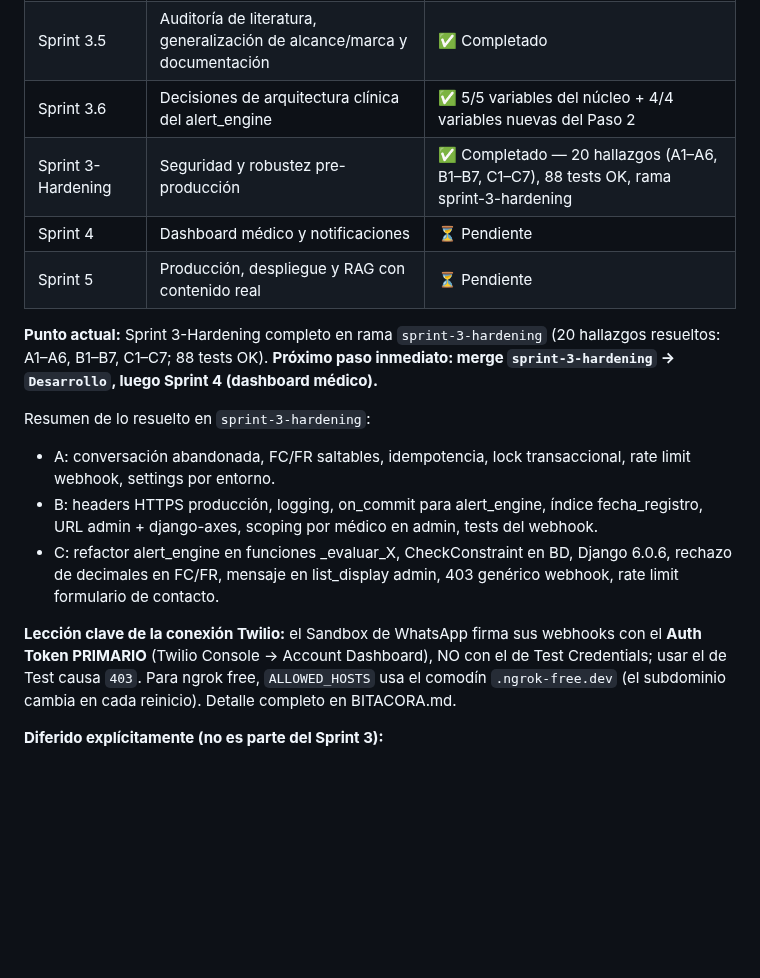
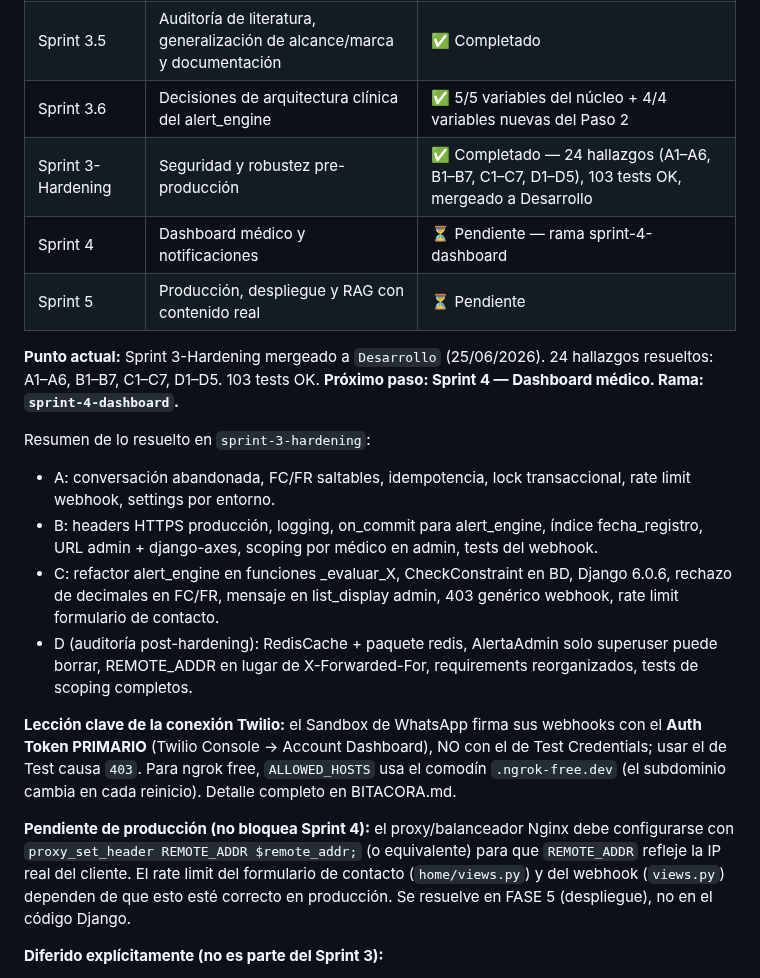
Before and after one commit to Alejandro-Valen/Registro_Post_Quirurgico, a Markdown page: CLAUDE.md, the part around the change. GitHub-like rendering; blank space fills up the shorter version.

```diff
--- a/CLAUDE.md
+++ b/CLAUDE.md
@@ -337,14 +337,13 @@ evidencia disponible, no decisiones ya tomadas.
 | Sprint 3 | Bot WhatsApp (Twilio) | ⏳ Funcional end-to-end — merge a Desarrollo POSPUESTO a propósito (ver nota) |
 | Sprint 3.5 | Auditoría de literatura, generalización de alcance/marca y documentación | ✅ Completado |
 | Sprint 3.6 | Decisiones de arquitectura clínica del alert_engine | ✅ 5/5 variables del núcleo + 4/4 variables nuevas del Paso 2 |
-| Sprint 3-Hardening | Seguridad y robustez pre-producción | ✅ Completado — 20 hallazgos (A1–A6, B1–B7, C1–C7), 88 tests OK, rama sprint-3-hardening |
-| Sprint 4 | Dashboard médico y notificaciones | ⏳ Pendiente |
+| Sprint 3-Hardening | Seguridad y robustez pre-producción | ✅ Completado — 24 hallazgos (A1–A6, B1–B7, C1–C7, D1–D5), 103 tests OK, mergeado a Desarrollo |
+| Sprint 4 | Dashboard médico y notificaciones | ⏳ Pendiente — rama sprint-4-dashboard |
 | Sprint 5 | Producción, despliegue y RAG con contenido real | ⏳ Pendiente |
 
-**Punto actual:** Sprint 3-Hardening completo en rama `sprint-3-hardening`
-(20 hallazgos resueltos: A1–A6, B1–B7, C1–C7; 88 tests OK). **Próximo
-paso inmediato: merge `sprint-3-hardening` → `Desarrollo`, luego Sprint 4
-(dashboard médico).**
+**Punto actual:** Sprint 3-Hardening mergeado a `Desarrollo` (25/06/2026).
+24 hallazgos resueltos: A1–A6, B1–B7, C1–C7, D1–D5. 103 tests OK.
+**Próximo paso: Sprint 4 — Dashboard médico. Rama: `sprint-4-dashboard`.**
 
 Resumen de lo resuelto en `sprint-3-hardening`:
 - A: conversación abandonada, FC/FR saltables, idempotencia, lock transaccional,
@@ -355,12 +354,21 @@ Resumen de lo resuelto en `sprint-3-hardening`:
 - C: refactor alert_engine en funciones _evaluar_X, CheckConstraint en BD,
   Django 6.0.6, rechazo de decimales en FC/FR, mensaje en list_display admin,
   403 genérico webhook, rate limit formulario de contacto.
+- D (auditoría post-hardening): RedisCache + paquete redis, AlertaAdmin solo
+  superuser puede borrar, REMOTE_ADDR en lugar de X-Forwarded-For,
+  requirements reorganizados, tests de scoping completos.
 
 **Lección clave de la conexión Twilio:** el Sandbox de WhatsApp firma sus webhooks
 con el **Auth Token PRIMARIO** (Twilio Console → Account Dashboard), NO con el de
 Test Credentials; usar el de Test causa `403`. Para ngrok free, `ALLOWED_HOSTS`
 usa el comodín `.ngrok-free.dev` (el subdominio cambia en cada reinicio). Detalle
 completo en BITACORA.md.
+
+**Pendiente de producción (no bloquea Sprint 4):** el proxy/balanceador Nginx
+debe configurarse con `proxy_set_header REMOTE_ADDR $remote_addr;` (o equivalente)
+para que `REMOTE_ADDR` refleje la IP real del cliente. El rate limit del formulario
+de contacto (`home/views.py`) y del webhook (`views.py`) dependen de que esto esté
+correcto en producción. Se resuelve en FASE 5 (despliegue), no en el código Django.
 
 **Diferido explícitamente (no es parte del Sprint 3):**
 - FASE 4 — envío automático matutino 7:00-10:00 AM Bogotá vía Celery/cron, y
```
Also changed, not shown: BITACORA.md (+59 -3 lines), ROADMAP_MONITOREO_POSQUIRURGICO.md (+4 -0 lines).
